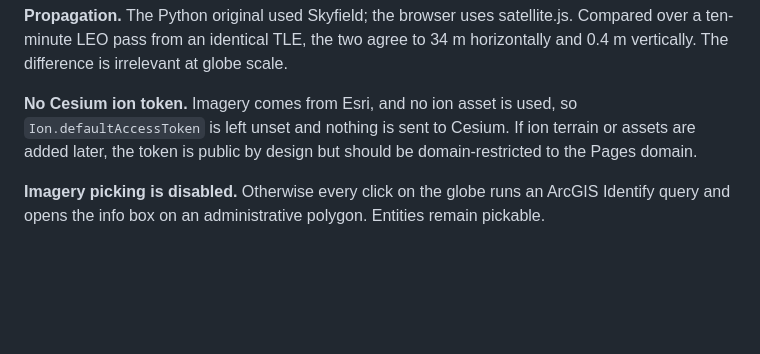
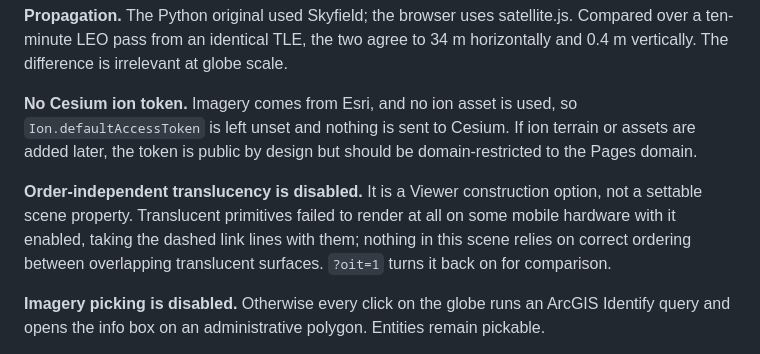
Before and after one commit to evripos6-collab/station-dashboard, a Markdown page: docs/architecture.md, the part around the change. Drawn GitHub-style; blank space fills up the shorter version.

Commit message:
Update architecture documentation with rendering notes
Added notes on order-independent translucency and imagery picking.

```diff
--- a/docs/architecture.md
+++ b/docs/architecture.md
@@ -150,6 +150,12 @@ irrelevant at globe scale.
 terrain or assets are added later, the token is public by design but should be
 domain-restricted to the Pages domain.
 
+**Order-independent translucency is disabled.** It is a Viewer construction
+option, not a settable scene property. Translucent primitives failed to render
+at all on some mobile hardware with it enabled, taking the dashed link lines
+with them; nothing in this scene relies on correct ordering between overlapping
+translucent surfaces. `?oit=1` turns it back on for comparison.
+
 **Imagery picking is disabled.** Otherwise every click on the globe runs an
 ArcGIS Identify query and opens the info box on an administrative polygon.
 Entities remain pickable.
```
